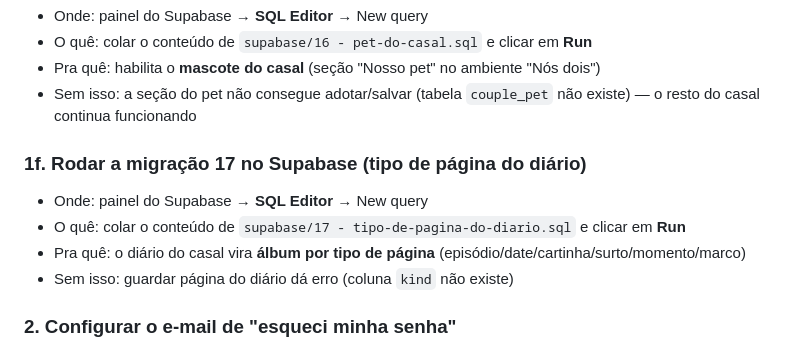
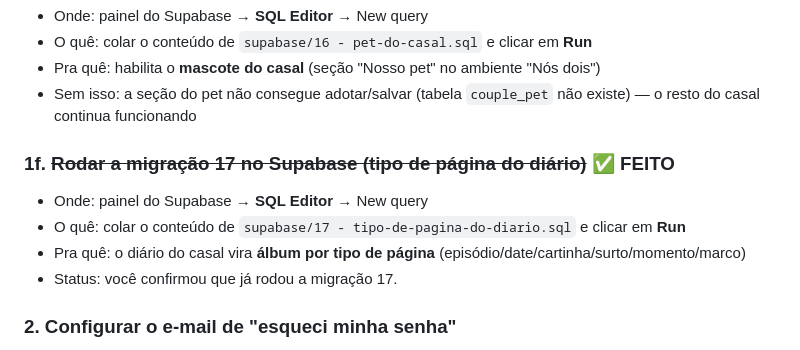
Before and after one commit to Jooohnwss/Dorama-Club, a Markdown page: PENDENTE.md, the part around the change. Rendered like a GitHub page.

Commit message:
Docs: migracao 17 confirmada como rodada
Co-Authored-By: Claude Opus 4.8 <noreply@anthropic.com>

```diff
--- a/PENDENTE.md
+++ b/PENDENTE.md
@@ -36,11 +36,11 @@ Coisas que ficaram pra depois — não esquecer. Atualizado em 2026-06-21.
 - Pra quê: habilita o **mascote do casal** (seção "Nosso pet" no ambiente "Nós dois")
 - Sem isso: a seção do pet não consegue adotar/salvar (tabela `couple_pet` não existe) — o resto do casal continua funcionando
 
-### 1f. Rodar a migração 17 no Supabase (tipo de página do diário)
+### 1f. ~~Rodar a migração 17 no Supabase (tipo de página do diário)~~ ✅ FEITO
 - Onde: painel do Supabase → **SQL Editor** → New query
 - O quê: colar o conteúdo de `supabase/17 - tipo-de-pagina-do-diario.sql` e clicar em **Run**
 - Pra quê: o diário do casal vira **álbum por tipo de página** (episódio/date/cartinha/surto/momento/marco)
-- Sem isso: guardar página do diário dá erro (coluna `kind` não existe)
+- Status: você confirmou que já rodou a migração 17.
 
 ### 2. Configurar o e-mail de "esqueci minha senha"
 - Onde: painel do Supabase → **Authentication → URL Configuration**
```
